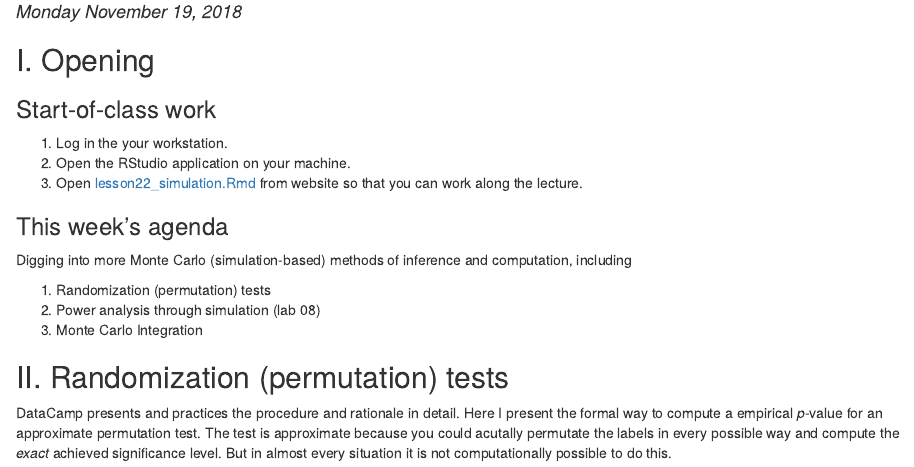
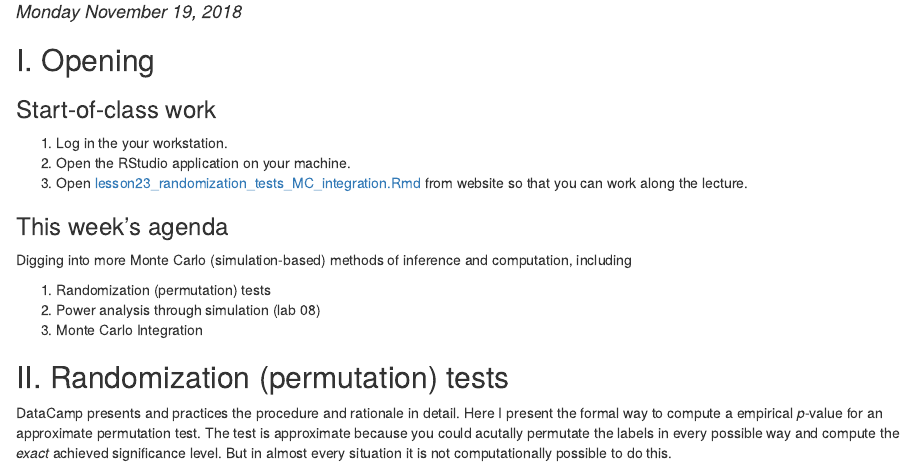
Before and after one commit to grizant/STAT445, an R Markdown document (lesson23_randomization_tests_MC_integration/lesson23_randomization_tests_MC_integration.Rmd): the page in a window 1100 px wide, from 140 px down. The pictures show the output file lesson23_randomization_tests_MC_integration/lesson23_randomization_tests_MC_integration.html that the author committed with the source, opened offline.

Commit message:
lec 23 v2

```diff
--- a/lesson23_randomization_tests_MC_integration/lesson23_randomization_tests_MC_integration.Rmd
+++ b/lesson23_randomization_tests_MC_integration/lesson23_randomization_tests_MC_integration.Rmd
@@ -15,7 +15,7 @@ knitr::opts_chunk$set(cache=TRUE, autodep=TRUE, cache.comments=TRUE)
 
 1. Log in the your workstation.
 2. Open the RStudio application on your machine.
-3. Open [lesson22_simulation.Rmd](https://github.com/grizant/STAT445/blob/master/lesson22_simulation/lesson22_simulation.Rmd) from website so that you can work along the lecture.
+3. Open [lesson23_randomization_tests_MC_integration.Rmd](https://github.com/grizant/STAT445/blob/master/lesson23_randomization_tests_MC_integration/lesson23_randomization_tests_MC_integration.Rmd) from website so that you can work along the lecture.
 
 ### This week's agenda
 
```
Also changed, not shown: lesson23_randomization_tests_MC_integration/lesson23_randomization_tests_MC_integration.html.
